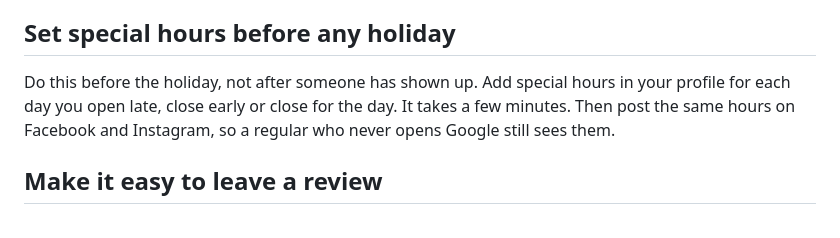
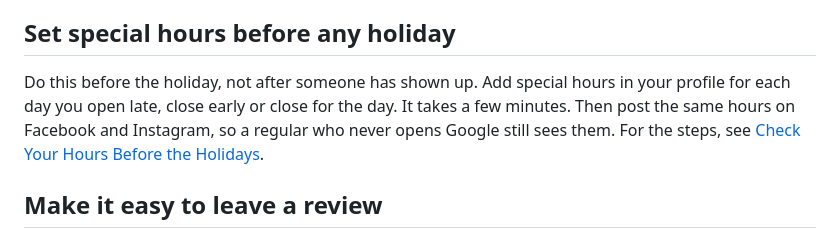
Before and after one commit to ryantrout1/gridplusmedia, a Markdown page: content/guides/marketing-a-restaurant-in-the-west-valley.md, the part around the change. Rendered like a GitHub page.

Commit message:
Restaurant guide: link to the holiday hours guide
The link was held back while the holiday hours guide was not live. It is live now.

Co-Authored-By: Claude Sonnet 5.5 <noreply@anthropic.com>
Claude-Session: https://claude.ai/code/session_01J6tRbjgmD6r2HHE3N21CNE

```diff
--- a/content/guides/marketing-a-restaurant-in-the-west-valley.md
+++ b/content/guides/marketing-a-restaurant-in-the-west-valley.md
@@ -16,7 +16,7 @@ Today, compare your hours on Google to the sign on your door. Open your Google B
 
 ## Set special hours before any holiday
 
-Do this before the holiday, not after someone has shown up. Add special hours in your profile for each day you open late, close early or close for the day. It takes a few minutes. Then post the same hours on Facebook and Instagram, so a regular who never opens Google still sees them.
+Do this before the holiday, not after someone has shown up. Add special hours in your profile for each day you open late, close early or close for the day. It takes a few minutes. Then post the same hours on Facebook and Instagram, so a regular who never opens Google still sees them. For the steps, see [Check Your Hours Before the Holidays](/guides/check-your-hours-before-the-holidays/).
 
 ## Make it easy to leave a review
 
```
